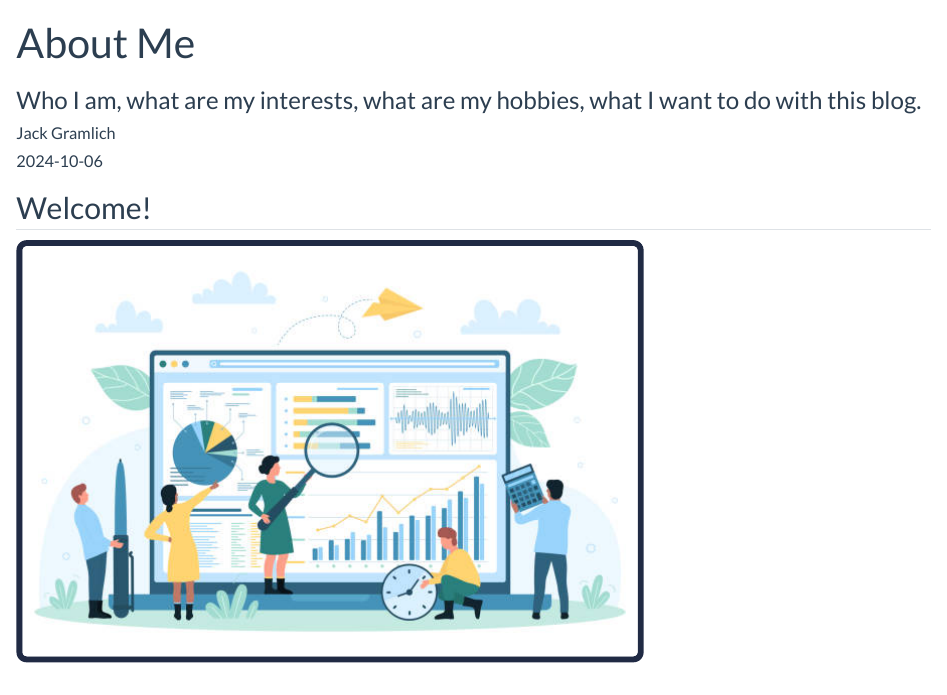
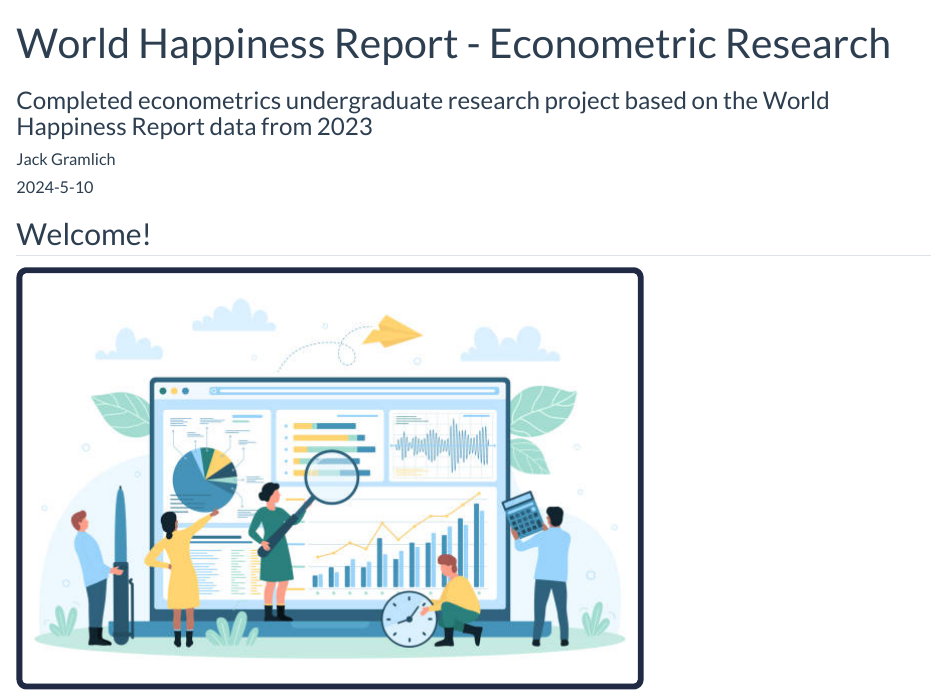
Before and after one commit to jackgramlich/jackgramlich.github.io, a Quarto document (posts/welcome/index.qmd): the page in a window 1100 px wide, from its top. Rendered offline with R 4.5, knitr and Pandoc in place of Quarto, with nearby package versions.

Commit message:
project update 1

```diff
--- a/posts/welcome/index.qmd
+++ b/posts/welcome/index.qmd
@@ -1,9 +1,9 @@
 ---
-title: "About Me"
+title: "World Happiness Report - Econometric Research"
 author: "Jack Gramlich"
-date: "2024-10-06"
-categories: [Personal]
-subtitle: "Who I am, what are my interests, what are my hobbies, what I want to do with this blog."
+date: "2024-5-10"
+categories: [Research]
+subtitle: "Completed econometrics undergraduate research project based on the World Happiness Report data from 2023"
 ---
 
 ## Welcome!
```
Also changed, not shown: index.qmd (+1 -1 lines), project-listing.qmd (+2 -1 lines), index.html, posts/welcome/index.html, project-listing.html, search.json.
